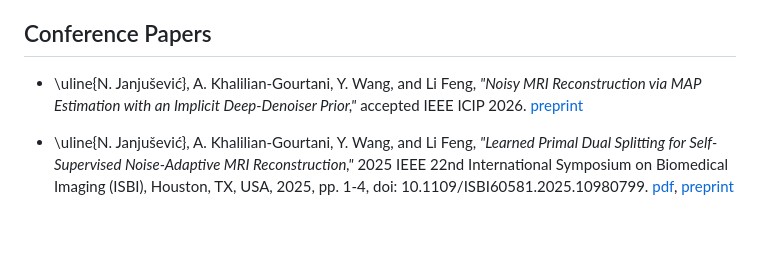
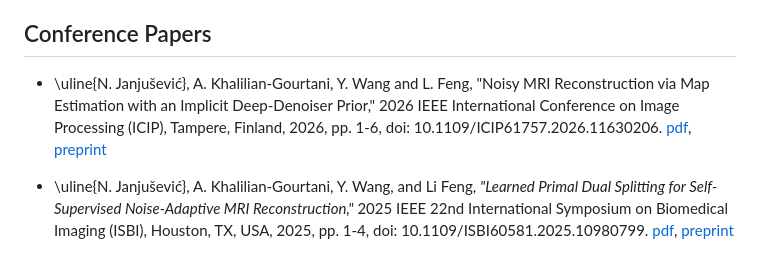
Before and after one commit to nikopj/nikopj.github.io, a Markdown page: publications.md, the part around the change. Rendered like a GitHub page; blank space fills up the shorter version.

Commit message:
icip pub

```diff
--- a/publications.md
+++ b/publications.md
@@ -21,7 +21,7 @@ maxtoclevel = 1
 * \uline{N. Janjušević}, A. Khalilian-Gourtani and Y. Wang, *"CDLNet: Noise-Adaptive Convolutional Dictionary Learning Network for Blind Denoising and Demosaicing,"* in IEEE Open Journal of Signal Processing, vol. 3, pp. 196-211, 2022, doi: 10.1109/OJSP.2022.3172842. [pdf](https://ieeexplore.ieee.org/document/9769957), [page](/projects/dcdl), [code](https://github.com/nikopj/CDLNet-OJSP)
 
 ## Conference Papers
-* \uline{N. Janjušević}, A. Khalilian-Gourtani, Y. Wang, and Li Feng, *"Noisy MRI Reconstruction via MAP Estimation with an Implicit Deep-Denoiser Prior,"* accepted IEEE ICIP 2026. [preprint](https://arxiv.org/abs/2511.11963)
+* \uline{N. Janjušević}, A. Khalilian-Gourtani, Y. Wang and L. Feng, "Noisy MRI Reconstruction via Map Estimation with an Implicit Deep-Denoiser Prior," 2026 IEEE International Conference on Image Processing (ICIP), Tampere, Finland, 2026, pp. 1-6, doi: 10.1109/ICIP61757.2026.11630206. [pdf](https://ieeexplore.ieee.org/document/11630206), [preprint](https://arxiv.org/abs/2511.11963)
 
 * \uline{N. Janjušević}, A. Khalilian-Gourtani, Y. Wang, and Li Feng, *"Learned Primal Dual Splitting for Self-Supervised Noise-Adaptive MRI Reconstruction,"* 2025 IEEE 22nd International Symposium on Biomedical Imaging (ISBI), Houston, TX, USA, 2025, pp. 1-4, doi: 10.1109/ISBI60581.2025.10980799. [pdf](https://ieeexplore.ieee.org/document/10980799), [preprint](https://arxiv.org/abs/2504.15390)
 
```
